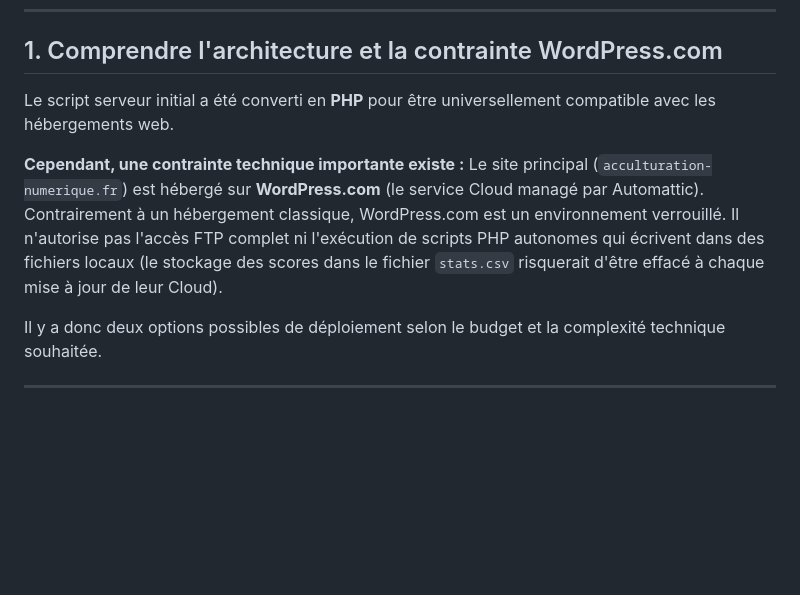
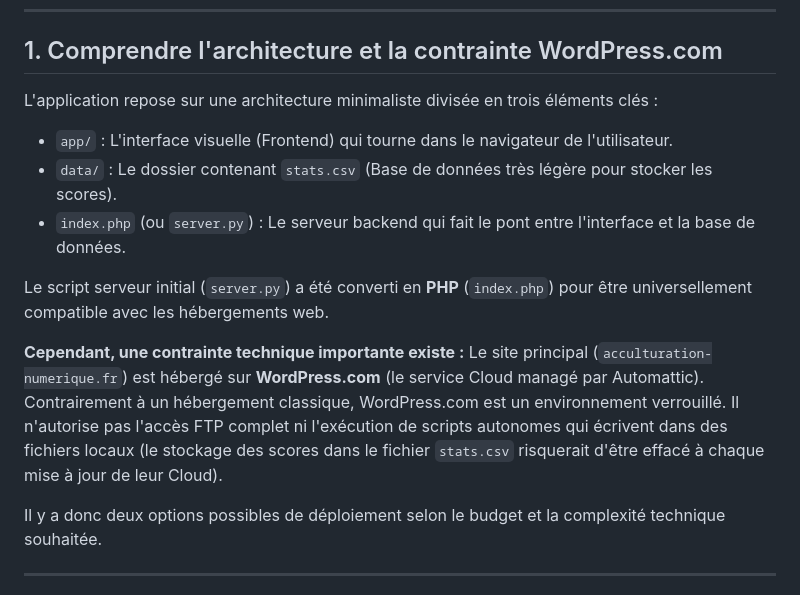
Before and after one commit to acculturation-numerique-fr/echelle-maturite-ia, a Markdown page: integration.md, the part around the change. Drawn GitHub-style; blank space fills up the shorter version.

```diff
--- a/integration.md
+++ b/integration.md
@@ -6,10 +6,15 @@ Ce document explique comment déployer l'application **Échelle de Maturité IA*
 
 ## 1. Comprendre l'architecture et la contrainte WordPress.com
 
-Le script serveur initial a été converti en **PHP** pour être universellement compatible avec les hébergements web.
+L'application repose sur une architecture minimaliste divisée en trois éléments clés :
+- `app/` : L'interface visuelle (Frontend) qui tourne dans le navigateur de l'utilisateur.
+- `data/` : Le dossier contenant `stats.csv` (Base de données très légère pour stocker les scores).
+- `index.php` (ou `server.py`) : Le serveur backend qui fait le pont entre l'interface et la base de données.
+
+Le script serveur initial (`server.py`) a été converti en **PHP** (`index.php`) pour être universellement compatible avec les hébergements web.
 
 **Cependant, une contrainte technique importante existe :**
-Le site principal (`acculturation-numerique.fr`) est hébergé sur **WordPress.com** (le service Cloud managé par Automattic). Contrairement à un hébergement classique, WordPress.com est un environnement verrouillé. Il n'autorise pas l'accès FTP complet ni l'exécution de scripts PHP autonomes qui écrivent dans des fichiers locaux (le stockage des scores dans le fichier `stats.csv` risquerait d'être effacé à chaque mise à jour de leur Cloud).
+Le site principal (`acculturation-numerique.fr`) est hébergé sur **WordPress.com** (le service Cloud managé par Automattic). Contrairement à un hébergement classique, WordPress.com est un environnement verrouillé. Il n'autorise pas l'accès FTP complet ni l'exécution de scripts autonomes qui écrivent dans des fichiers locaux (le stockage des scores dans le fichier `stats.csv` risquerait d'être effacé à chaque mise à jour de leur Cloud).
 
 Il y a donc deux options possibles de déploiement selon le budget et la complexité technique souhaitée.
 
```
Also changed, not shown: README.md (+1 -0 lines).
